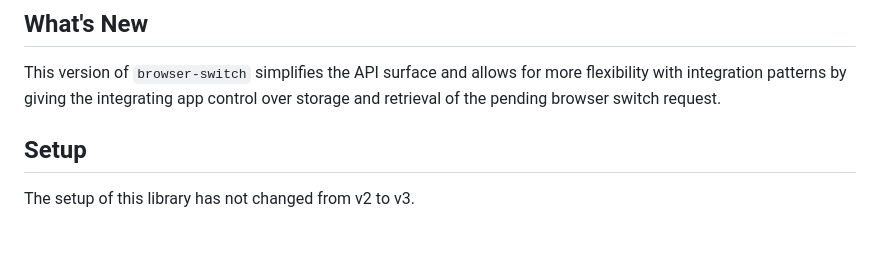
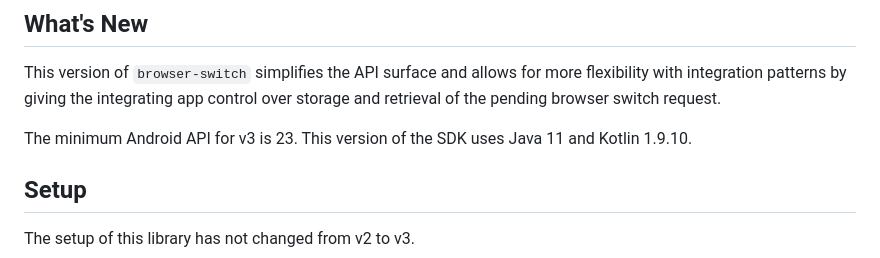
Before and after one commit to braintree/browser-switch-android, a Markdown page: v3_MIGRATION_GUIDE.md, the part around the change printed below. Rendered like a GitHub page; blank space fills up the shorter version.

Commit message:
update min version info

```diff
--- a/v3_MIGRATION_GUIDE.md
+++ b/v3_MIGRATION_GUIDE.md
@@ -7,6 +7,8 @@ _Documentation for v2 will be published to https://developers.braintreepayments.
 ## What's New
 
 This version of `browser-switch` simplifies the API surface and allows for more flexibility with integration patterns by giving the integrating app control over storage and retrieval of the pending browser switch request.
+
+The minimum Android API for v3 is 23. This version of the SDK uses Java 11 and Kotlin 1.9.10.
 
 ## Setup
 
```
Also changed, not shown: other parts of v3_MIGRATION_GUIDE.md (+0 -1 lines).
